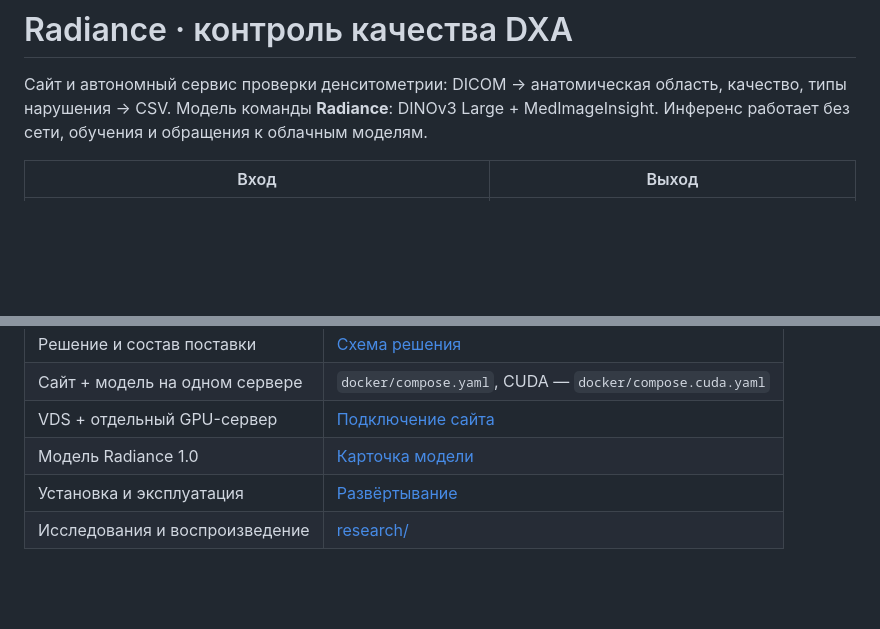
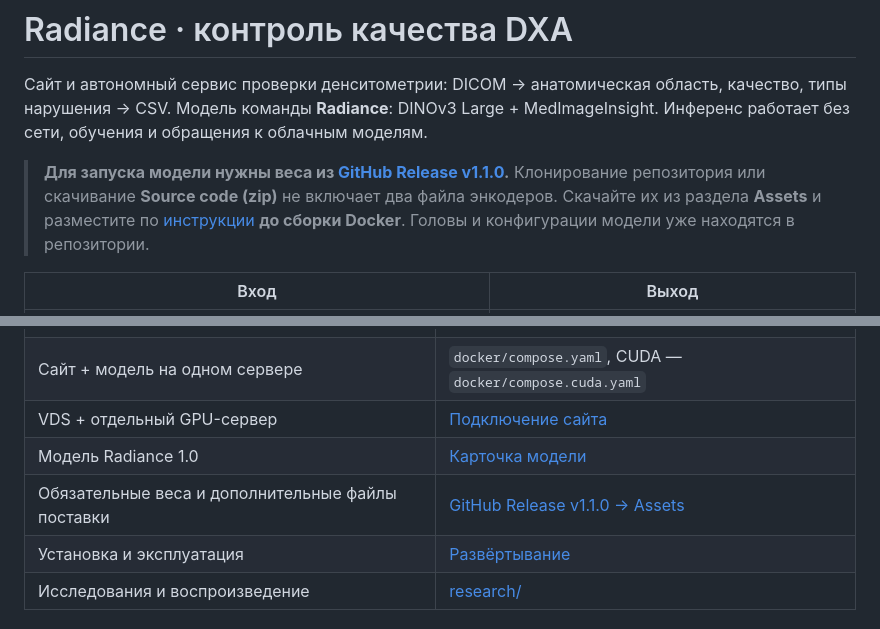
Before and after one commit to Rasdafar128/radiance-dxa-qc, a Markdown page: README.md, 2 parts joined by grey strips. Drawn GitHub-style; blank space fills up the shorter version.

Commit message:
Make required release weights prominent in setup documentation

```diff
--- a/README.md
+++ b/README.md
@@ -3,6 +3,11 @@
 Сайт и автономный сервис проверки денситометрии: DICOM → анатомическая область,
 качество, типы нарушения → CSV. Модель команды **Radiance**: DINOv3 Large + MedImageInsight.
 Инференс работает без сети, обучения и обращения к облачным моделям.
+
+> **Для запуска модели нужны веса из [GitHub Release v1.1.0](https://github.com/sefixnep/LCT26/releases/tag/v1.1.0).**
+> Клонирование репозитория или скачивание **Source code (zip)** не включает два файла энкодеров.
+> Скачайте их из раздела **Assets** и разместите по [инструкции](docs/DEPLOYMENT.md#веса)
+> **до сборки Docker**. Головы и конфигурации модели уже находятся в репозитории.
 
 | Вход | Выход |
 |---|---|
@@ -17,6 +22,7 @@
 | Сайт + модель на одном сервере | `docker/compose.yaml`, CUDA — `docker/compose.cuda.yaml` |
 | VDS + отдельный GPU-сервер | [Подключение сайта](docs/WEBSITE.md) |
 | Модель Radiance 1.0 | [Карточка модели](models/radiance/README.md) |
+| Обязательные веса и дополнительные файлы поставки | [GitHub Release v1.1.0 → Assets](https://github.com/sefixnep/LCT26/releases/tag/v1.1.0) |
 | Установка и эксплуатация | [Развёртывание](docs/DEPLOYMENT.md) |
 | Исследования и воспроизведение | [research/](research/README.md) |
 
```
Also changed, not shown: docs/DEPLOYMENT.md (+13 -3 lines).
